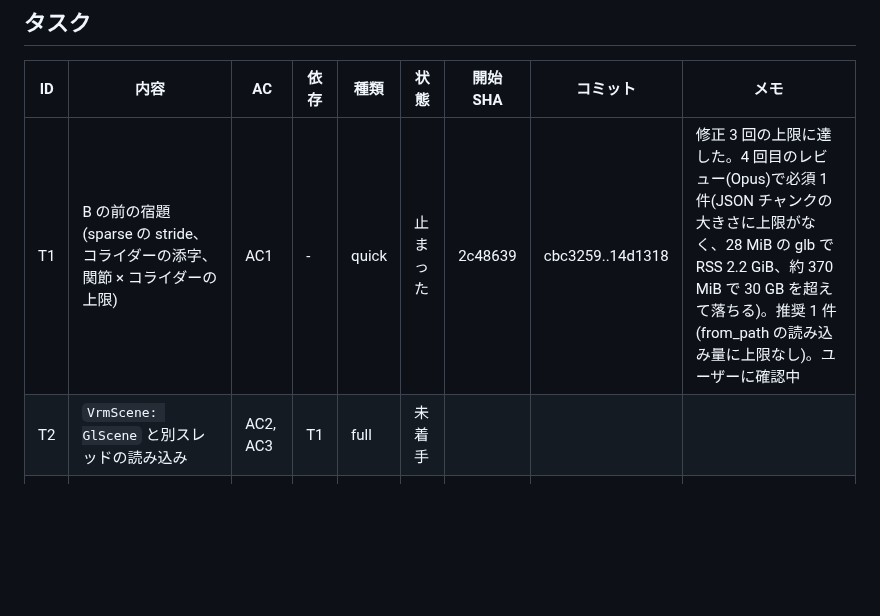
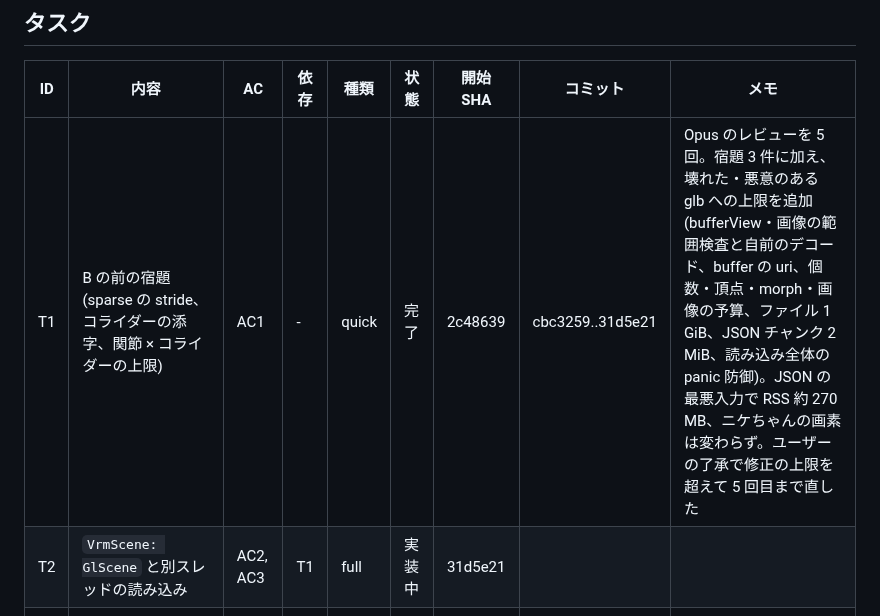
Before and after one commit to ysogabe/miharashi, a Markdown page: docs/vrm-integration/tasks.md, the part around the change. Rendered like a GitHub page; blank space fills up the shorter version.

Commit message:
tasks: T1 完了、T2 に着手
Co-Authored-By: Claude Opus 5.5 <noreply@anthropic.com>

```diff
--- a/docs/vrm-integration/tasks.md
+++ b/docs/vrm-integration/tasks.md
@@ -24,8 +24,8 @@
 ## タスク
 | ID | 内容 | AC | 依存 | 種類 | 状態 | 開始 SHA | コミット | メモ |
 |---|---|---|---|---|---|---|---|---|
-| T1 | B の前の宿題(sparse の stride、コライダーの添字、関節 × コライダーの上限) | AC1 | - | quick | 止まった | 2c48639 | cbc3259..14d1318 | 修正 3 回の上限に達した。4 回目のレビュー(Opus)で必須 1 件(JSON チャンクの大きさに上限がなく、28 MiB の glb で RSS 2.2 GiB、約 370 MiB で 30 GB を超えて落ちる)。推奨 1 件(from_path の読み込み量に上限なし)。ユーザーに確認中 |
-| T2 | `VrmScene: GlScene` と別スレッドの読み込み | AC2, AC3 | T1 | full | 未着手 | | | |
+| T1 | B の前の宿題(sparse の stride、コライダーの添字、関節 × コライダーの上限) | AC1 | - | quick | 完了 | 2c48639 | cbc3259..31d5e21 | Opus のレビューを 5 回。宿題 3 件に加え、壊れた・悪意のある glb への上限を追加(bufferView・画像の範囲検査と自前のデコード、buffer の uri、個数・頂点・morph・画像の予算、ファイル 1 GiB、JSON チャンク 2 MiB、読み込み全体の panic 防御)。JSON の最悪入力で RSS 約 270 MB、ニケちゃんの画素は変わらず。ユーザーの了承で修正の上限を超えて 5 回目まで直した |
+| T2 | `VrmScene: GlScene` と別スレッドの読み込み | AC2, AC3 | T1 | full | 実装中 | 31d5e21 | | |
 | T3 | `WithScene`・`[vrm]` 設定・演出の入力・png fixture | AC4, AC5, AC6 | T2 | full | 未着手 | | | |
 | T4 | 実機の確認と計測、判断(タイムアウト解放・base_changed)、記録 | AC7, AC9 | T3 | quick | 未着手 | | | |
 | T5 | 12 時間試験 | AC8 | T4 | quick | 未着手 | | | 本番の設定で VRM を有効にして行うので、始める前にユーザーに確認する |
```
